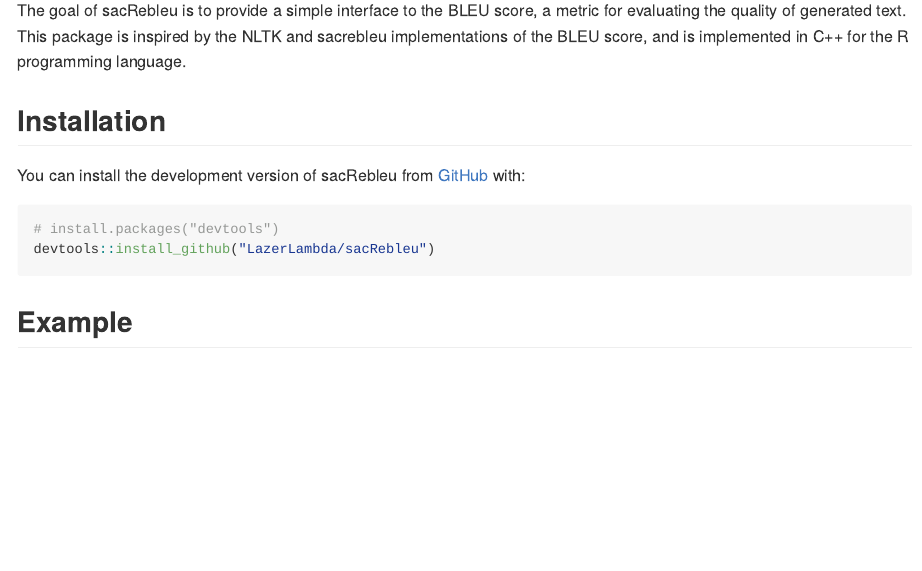
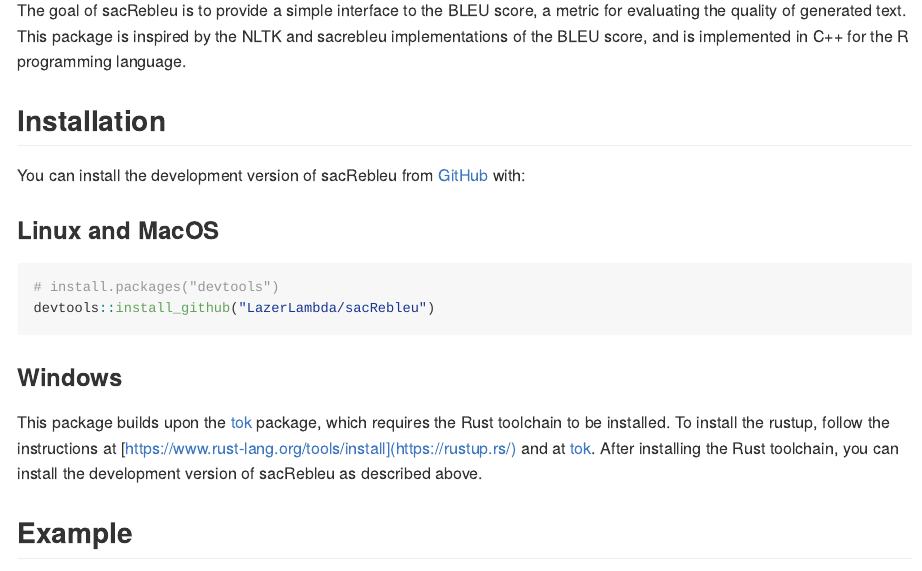
Before and after one commit to LazerLambda/sacRebleu, an R Markdown document (README.Rmd): the page in a window 1100 px wide, from 110 px down. The pictures show the output file README.md that the author committed with the source, drawn offline in the style of GitHub.

Commit message:
Add tok installation instructions for Windows user

````diff
--- a/README.Rmd
+++ b/README.Rmd
@@ -25,10 +25,16 @@
 
 You can install the development version of sacRebleu from [GitHub](https://github.com/) with:
 
+### Linux and MacOS
 ``` r
 # install.packages("devtools")
 devtools::install_github("LazerLambda/sacRebleu")
 ```
+
+### Windows
+This package builds upon the [tok](https://github.com/mlverse/tok) package, which requires the Rust toolchain to be installed.
+To install the rustup, follow the instructions at [https://www.rust-lang.org/tools/install](https://rustup.rs/) and at [tok](https://github.com/mlverse/tok).
+After installing the Rust toolchain, you can install the development version of sacRebleu as described above.
 
 ## Example
 
````
Also changed, not shown: README.md, 1 other file.
